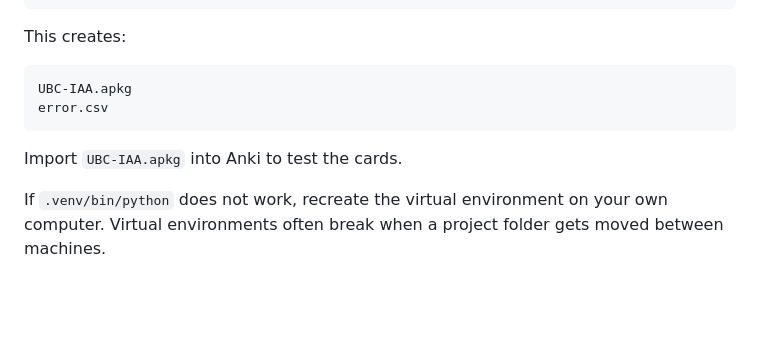
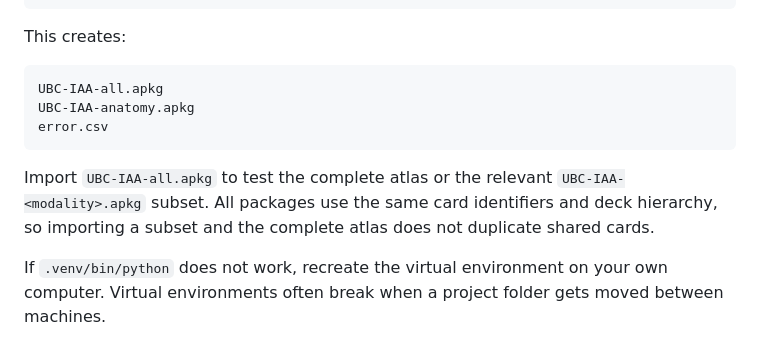
Before and after one commit to ArvinZaker/UBC_IAA, a Markdown page: CONTRIBUTING.md, the part around the change. Drawn GitHub-style; blank space fills up the shorter version.

````diff
--- a/CONTRIBUTING.md
+++ b/CONTRIBUTING.md
@@ -206,11 +206,15 @@ Then build the deck:
 This creates:
 
 ```text
-UBC-IAA.apkg
+UBC-IAA-all.apkg
+UBC-IAA-anatomy.apkg
 error.csv
 ```
 
-Import `UBC-IAA.apkg` into Anki to test the cards.
+Import `UBC-IAA-all.apkg` to test the complete atlas or the relevant
+`UBC-IAA-<modality>.apkg` subset. All packages use the same card identifiers
+and deck hierarchy, so importing a subset and the complete atlas does not
+duplicate shared cards.
 
 If `.venv/bin/python` does not work, recreate the virtual environment on your
 own computer. Virtual environments often break when a project folder gets moved
````
Also changed, not shown: README.md (+8 -5 lines), project_status.png, 3 other files.
